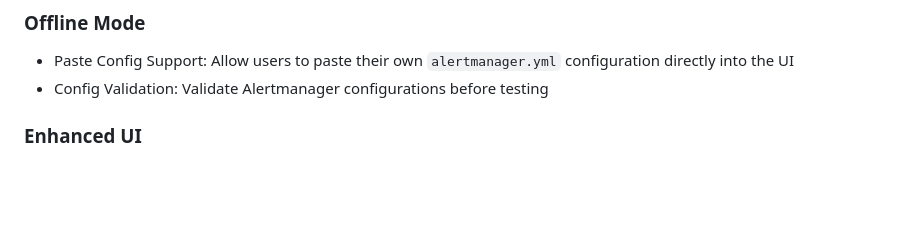
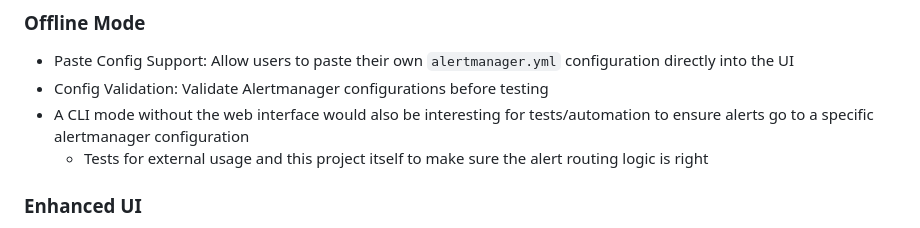
Before and after one commit to linode-obs/alertmanager-route-tester, a Markdown page: README.md, the part around the change. Rendered like a GitHub page; blank space fills up the shorter version.

Commit message:
chore: cli mode idea

```diff
--- a/README.md
+++ b/README.md
@@ -67,6 +67,8 @@ The following features are planned for future releases:
 
 - Paste Config Support: Allow users to paste their own `alertmanager.yml` configuration directly into the UI
 - Config Validation: Validate Alertmanager configurations before testing
+- A CLI mode without the web interface would also be interesting for tests/automation to ensure alerts go to a specific alertmanager configuration
+  - Tests for external usage and this project itself to make sure the alert routing logic is right
 
 ### Enhanced UI
 
```
